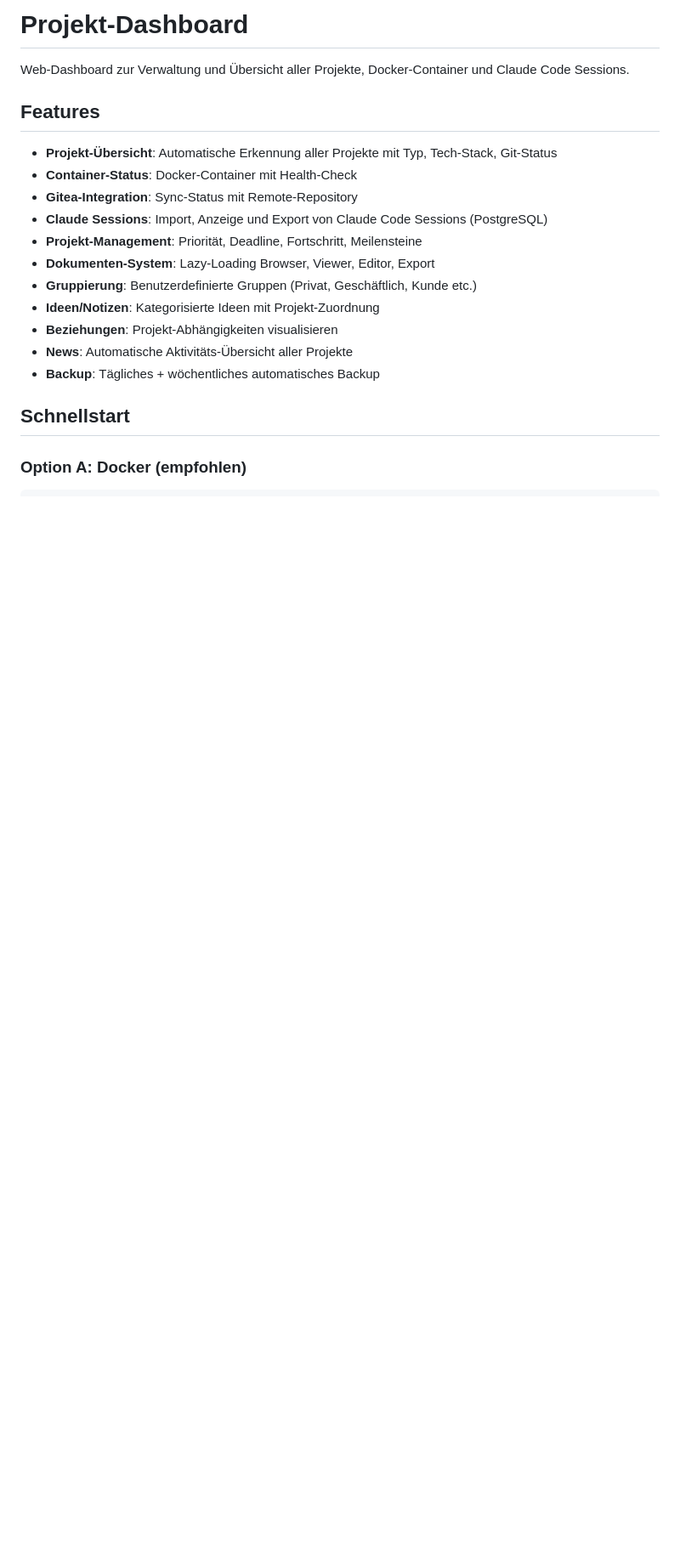
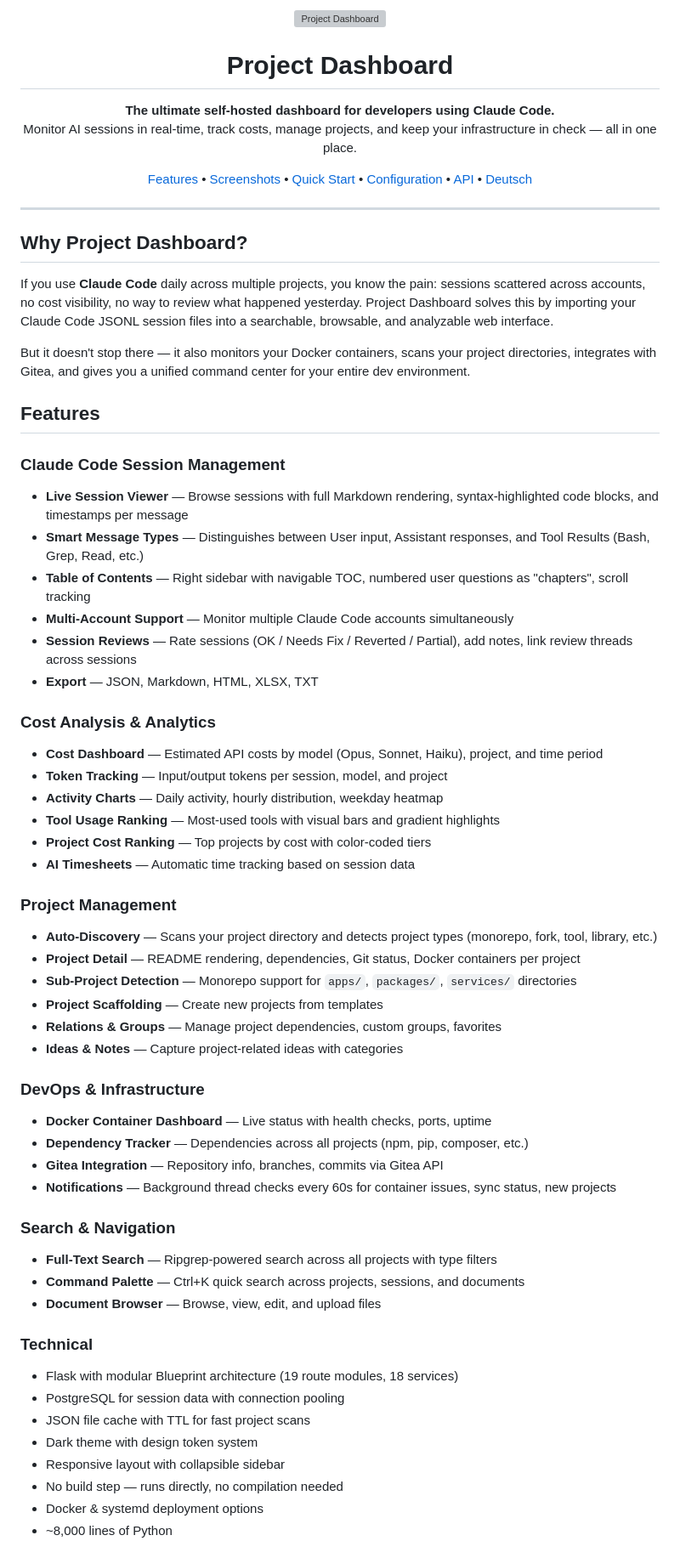
Before and after one commit to web-werkstatt/session-pilot, a Markdown page: README.md, the part around one of its changes. Shown at 85% size. Rendered like a GitHub page; blank space fills up the shorter version; grey boxes are pictures that could not be loaded.

```diff
--- a/README.md
+++ b/README.md
@@ -1,21 +1,75 @@
-# Projekt-Dashboard
+<p align="center">
+  <img src="static/favicon.svg" width="80" alt="Project Dashboard">
+</p>
 
-Web-Dashboard zur Verwaltung und Übersicht aller Projekte, Docker-Container und Claude Code Sessions.
+<h1 align="center">Project Dashboard</h1>
+
+<p align="center">
+  <strong>The ultimate self-hosted dashboard for developers using Claude Code.</strong><br>
+  Monitor AI sessions in real-time, track costs, manage projects, and keep your infrastructure in check — all in one place.
+</p>
+
+<p align="center">
+  <a href="#features">Features</a> •
+  <a href="#screenshots">Screenshots</a> •
+  <a href="#quick-start">Quick Start</a> •
+  <a href="#configuration">Configuration</a> •
+  <a href="#api">API</a> •
+  <a href="#deutsch">Deutsch</a>
+</p>
+
+---
+
+## Why Project Dashboard?
+
+If you use **Claude Code** daily across multiple projects, you know the pain: sessions scattered across accounts, no cost visibility, no way to review what happened yesterday. Project Dashboard solves this by importing your Claude Code JSONL session files into a searchable, browsable, and analyzable web interface.
+
+But it doesn't stop there — it also monitors your Docker containers, scans your project directories, integrates with Gitea, and gives you a unified command center for your entire dev environment.
 
 ## Features
 
-- **Projekt-Übersicht**: Automatische Erkennung aller Projekte mit Typ, Tech-Stack, Git-Status
-- **Container-Status**: Docker-Container mit Health-Check
-- **Gitea-Integration**: Sync-Status mit Remote-Repository
-- **Claude Sessions**: Import, Anzeige und Export von Claude Code Sessions (PostgreSQL)
-- **Projekt-Management**: Priorität, Deadline, Fortschritt, Meilensteine
-- **Dokumenten-System**: Lazy-Loading Browser, Viewer, Editor, Export
-- **Gruppierung**: Benutzerdefinierte Gruppen (Privat, Geschäftlich, Kunde etc.)
-- **Ideen/Notizen**: Kategorisierte Ideen mit Projekt-Zuordnung
-- **Beziehungen**: Projekt-Abhängigkeiten visualisieren
-- **News**: Automatische Aktivitäts-Übersicht aller Projekte
-- **Backup**: Tägliches + wöchentliches automatisches Backup
+### Claude Code Session Management
+- **Live Session Viewer** — Browse sessions with full Markdown rendering, syntax-highlighted code blocks, and timestamps per message
+- **Smart Message Types** — Distinguishes between User input, Assistant responses, and Tool Results (Bash, Grep, Read, etc.)
+- **Table of Contents** — Right sidebar with navigable TOC, numbered user questions as "chapters", scroll tracking
+- **Multi-Account Support** — Monitor multiple Claude Code accounts simultaneously
+- **Session Reviews** — Rate sessions (OK / Needs Fix / Reverted / Partial), add notes, link review threads across sessions
+- **Export** — JSON, Markdown, HTML, XLSX, TXT
 
-## Schnellstart
+### Cost Analysis & Analytics
+- **Cost Dashboard** — Estimated API costs by model (Opus, Sonnet, Haiku), project, and time period
+- **Token Tracking** — Input/output tokens per session, model, and project
+- **Activity Charts** — Daily activity, hourly distribution, weekday heatmap
+- **Tool Usage Ranking** — Most-used tools with visual bars and gradient highlights
+- **Project Cost Ranking** — Top projects by cost with color-coded tiers
+- **AI Timesheets** — Automatic time tracking based on session data
 
-### Option A: Docker (empfohlen)
+### Project Management
+- **Auto-Discovery** — Scans your project directory and detects project types (monorepo, fork, tool, library, etc.)
+- **Project Detail** — README rendering, dependencies, Git status, Docker containers per project
+- **Sub-Project Detection** — Monorepo support for `apps/`, `packages/`, `services/` directories
+- **Project Scaffolding** — Create new projects from templates
+- **Relations & Groups** — Manage project dependencies, custom groups, favorites
+- **Ideas & Notes** — Capture project-related ideas with categories
+
+### DevOps & Infrastructure
+- **Docker Container Dashboard** — Live status with health checks, ports, uptime
+- **Dependency Tracker** — Dependencies across all projects (npm, pip, composer, etc.)
+- **Gitea Integration** — Repository info, branches, commits via Gitea API
+- **Notifications** — Background thread checks every 60s for container issues, sync status, new projects
+
+### Search & Navigation
+- **Full-Text Search** — Ripgrep-powered search across all projects with type filters
+- **Command Palette** — Ctrl+K quick search across projects, sessions, and documents
+- **Document Browser** — Browse, view, edit, and upload files
+
+### Technical
+- Flask with modular Blueprint architecture (19 route modules, 18 services)
+- PostgreSQL for session data with connection pooling
+- JSON file cache with TTL for fast project scans
+- Dark theme with design token system
+- Responsive layout with collapsible sidebar
+- No build step — runs directly, no compilation needed
+- Docker & systemd deployment options
+- ~8,000 lines of Python
+
```
Also changed, not shown: other parts of README.md (+189 -131 lines).
